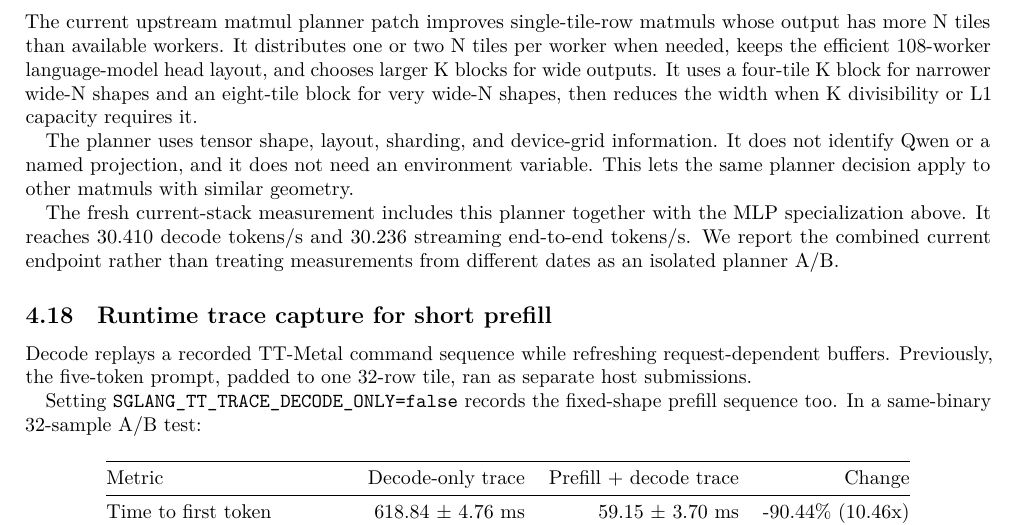
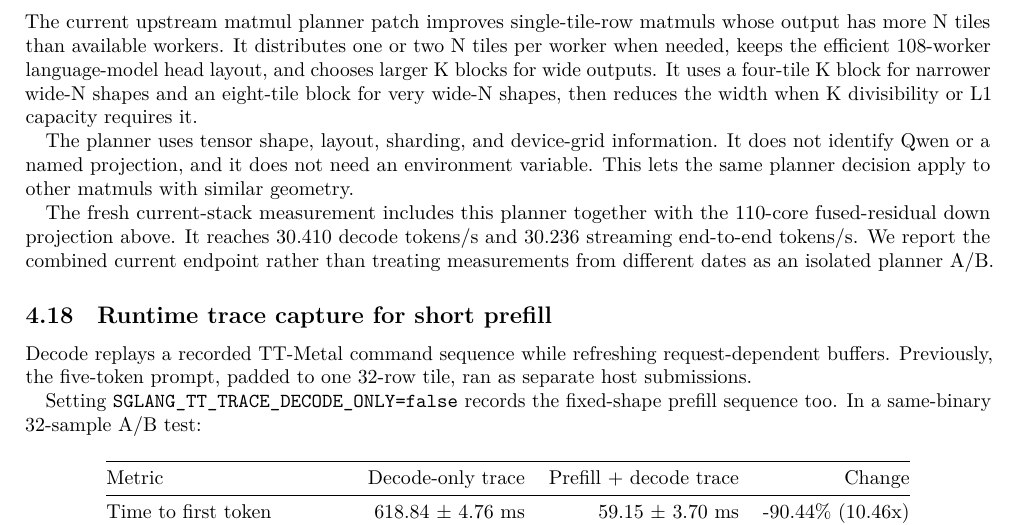
Before and after one commit to pcmoritz/libtt, a LaTeX document (docs/libtt-optimization-report/report.tex): part of page 12 of 20, cut so that both start at the same text. Compiled offline with LuaLaTeX.

Commit message:
Clarify final matmul optimization set

```diff
--- a/docs/libtt-optimization-report/report.tex
+++ b/docs/libtt-optimization-report/report.tex
@@ -1431,10 +1431,10 @@ does not need an environment variable. This lets the same planner
 decision apply to other matmuls with similar geometry.
 
 The fresh current-stack measurement includes this planner together with
-the MLP specialization above. It reaches 30.410 decode tokens/s and
-30.236 streaming end-to-end tokens/s. We report the combined current
-endpoint rather than treating measurements from different dates as an
-isolated planner A/B.
+the 110-core fused-residual down projection above. It reaches 30.410
+decode tokens/s and 30.236 streaming end-to-end tokens/s. We report the
+combined current endpoint rather than treating measurements from
+different dates as an isolated planner A/B.
 
 \hypertarget{runtime-trace-capture-for-short-prefill}{%
 \subsection{Runtime trace capture for short
```
Also changed, not shown: docs/libtt-optimization-report/data/summary.csv (+1 -1 lines), docs/libtt-optimization-report/report.md (+5 -4 lines), docs/libtt-optimization-report/report.pdf, docs/libtt-optimization-report/report.tex (2 more changed lines), 2 other files.
